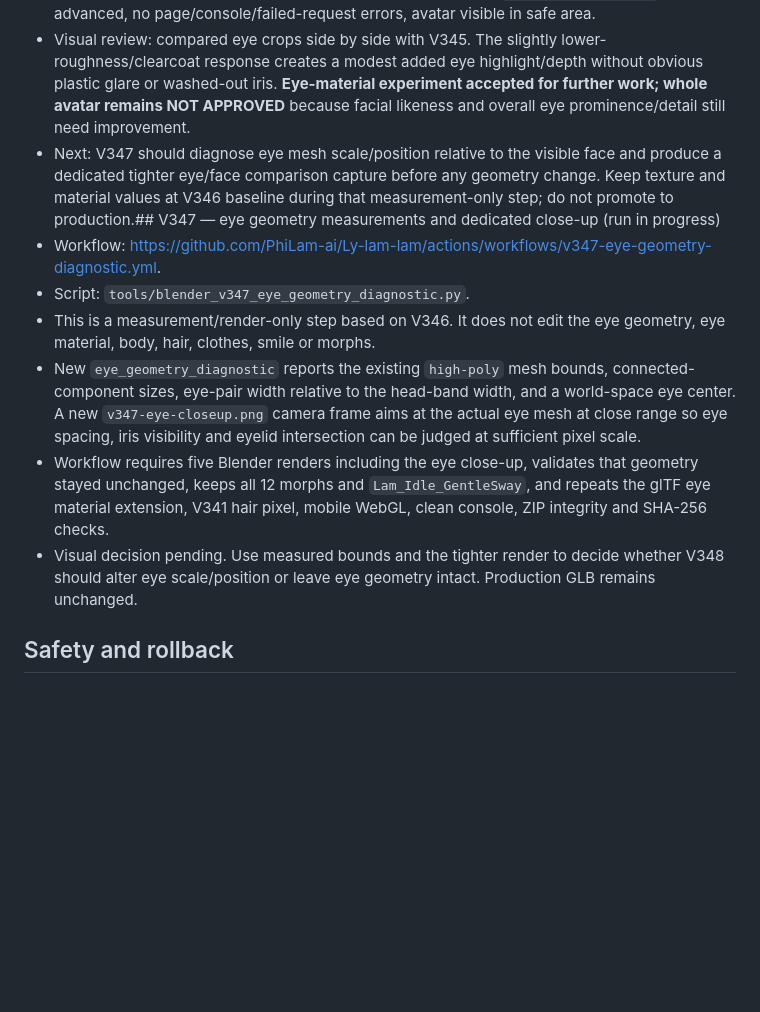
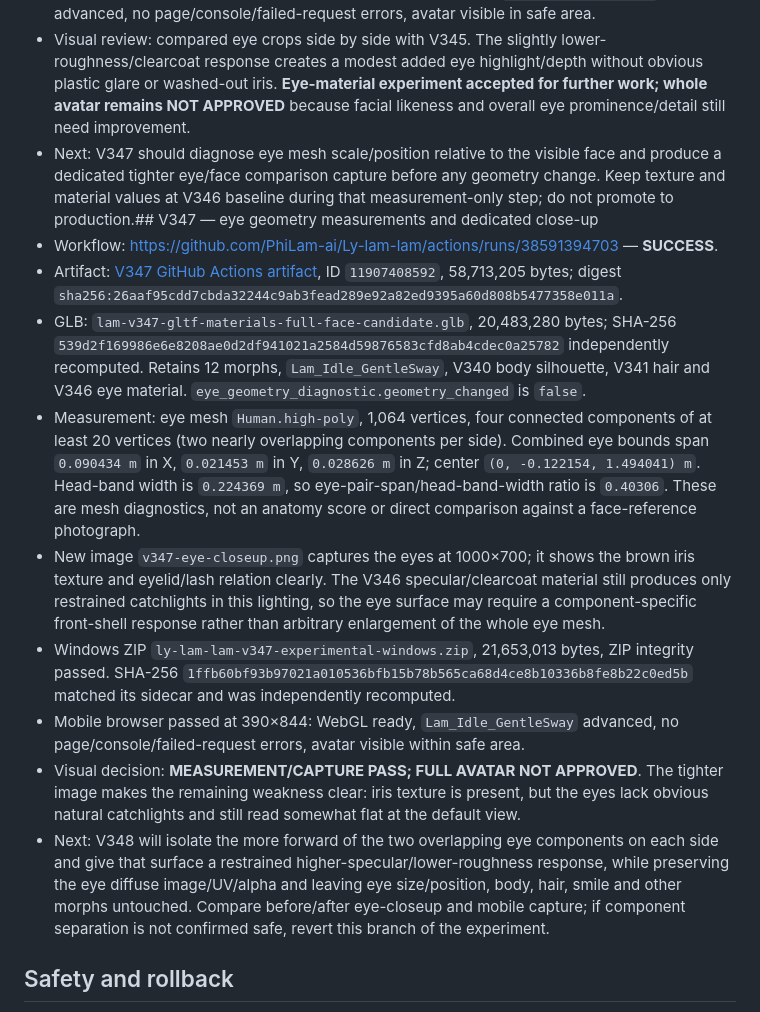
Before and after one commit to PhiLam-ai/Ly-lam-lam, a Markdown page: docs/AVATAR-CANDIDATE-CHECKPOINT-2026-10-14-V332-V347.md, the part around the change. Rendered like a GitHub page; blank space fills up the shorter version.

Commit message:
docs(avatar): record V347 eye measurements and close-up evidence

```diff
--- a/docs/AVATAR-CANDIDATE-CHECKPOINT-2026-10-14-V332-V347.md
+++ b/docs/AVATAR-CANDIDATE-CHECKPOINT-2026-10-14-V332-V347.md
@@ -130,13 +130,16 @@
 - Windows ZIP `ly-lam-lam-v346-experimental-windows.zip`, 21,653,047 bytes, 81 entries, ZIP integrity passed; SHA-256 `1792e7108c8d3b7ea2a2fedb7c5b2318008dc5d7009137c8c88a2e45f20c53d7` matched the `.sha256` sidecar and was independently recomputed.
 - Mobile browser passed at 390×844: WebGL ready, HTTP 200, `Lam_Idle_GentleSway` advanced, no page/console/failed-request errors, avatar visible in safe area.
 - Visual review: compared eye crops side by side with V345. The slightly lower-roughness/clearcoat response creates a modest added eye highlight/depth without obvious plastic glare or washed-out iris. **Eye-material experiment accepted for further work; whole avatar remains NOT APPROVED** because facial likeness and overall eye prominence/detail still need improvement.
-- Next: V347 should diagnose eye mesh scale/position relative to the visible face and produce a dedicated tighter eye/face comparison capture before any geometry change. Keep texture and material values at V346 baseline during that measurement-only step; do not promote to production.## V347 — eye geometry measurements and dedicated close-up (run in progress)
-- Workflow: https://github.com/PhiLam-ai/Ly-lam-lam/actions/workflows/v347-eye-geometry-diagnostic.yml.
-- Script: `tools/blender_v347_eye_geometry_diagnostic.py`.
-- This is a measurement/render-only step based on V346. It does not edit the eye geometry, eye material, body, hair, clothes, smile or morphs.
-- New `eye_geometry_diagnostic` reports the existing `high-poly` mesh bounds, connected-component sizes, eye-pair width relative to the head-band width, and a world-space eye center. A new `v347-eye-closeup.png` camera frame aims at the actual eye mesh at close range so eye spacing, iris visibility and eyelid intersection can be judged at sufficient pixel scale.
-- Workflow requires five Blender renders including the eye close-up, validates that geometry stayed unchanged, keeps all 12 morphs and `Lam_Idle_GentleSway`, and repeats the glTF eye material extension, V341 hair pixel, mobile WebGL, clean console, ZIP integrity and SHA-256 checks.
-- Visual decision pending. Use measured bounds and the tighter render to decide whether V348 should alter eye scale/position or leave eye geometry intact. Production GLB remains unchanged.
+- Next: V347 should diagnose eye mesh scale/position relative to the visible face and produce a dedicated tighter eye/face comparison capture before any geometry change. Keep texture and material values at V346 baseline during that measurement-only step; do not promote to production.## V347 — eye geometry measurements and dedicated close-up
+- Workflow: https://github.com/PhiLam-ai/Ly-lam-lam/actions/runs/38591394703 — **SUCCESS**.
+- Artifact: [V347 GitHub Actions artifact](https://github.com/PhiLam-ai/Ly-lam-lam/actions/runs/38591394703/artifacts/11907408592), ID `11907408592`, 58,713,205 bytes; digest `sha256:26aaf95cdd7cbda32244c9ab3fead289e92a82ed9395a60d808b5477358e011a`.
+- GLB: `lam-v347-gltf-materials-full-face-candidate.glb`, 20,483,280 bytes; SHA-256 `539d2f169986e6e8208ae0d2df941021a2584d59876583cfd8ab4cdec0a25782` independently recomputed. Retains 12 morphs, `Lam_Idle_GentleSway`, V340 body silhouette, V341 hair and V346 eye material. `eye_geometry_diagnostic.geometry_changed` is `false`.
+- Measurement: eye mesh `Human.high-poly`, 1,064 vertices, four connected components of at least 20 vertices (two nearly overlapping components per side). Combined eye bounds span `0.090434 m` in X, `0.021453 m` in Y, `0.028626 m` in Z; center `(0, -0.122154, 1.494041) m`. Head-band width is `0.224369 m`, so eye-pair-span/head-band-width ratio is `0.40306`. These are mesh diagnostics, not an anatomy score or direct comparison against a face-reference photograph.
+- New image `v347-eye-closeup.png` captures the eyes at 1000×700; it shows the brown iris texture and eyelid/lash relation clearly. The V346 specular/clearcoat material still produces only restrained catchlights in this lighting, so the eye surface may require a component-specific front-shell response rather than arbitrary enlargement of the whole eye mesh.
+- Windows ZIP `ly-lam-lam-v347-experimental-windows.zip`, 21,653,013 bytes, ZIP integrity passed. SHA-256 `1ffb60bf93b97021a010536bfb15b78b565ca68d4ce8b10336b8fe8b22c0ed5b` matched its sidecar and was independently recomputed.
+- Mobile browser passed at 390×844: WebGL ready, `Lam_Idle_GentleSway` advanced, no page/console/failed-request errors, avatar visible within safe area.
+- Visual decision: **MEASUREMENT/CAPTURE PASS; FULL AVATAR NOT APPROVED**. The tighter image makes the remaining weakness clear: iris texture is present, but the eyes lack obvious natural catchlights and still read somewhat flat at the default view.
+- Next: V348 will isolate the more forward of the two overlapping eye components on each side and give that surface a restrained higher-specular/lower-roughness response, while preserving the eye diffuse image/UV/alpha and leaving eye size/position, body, hair, smile and other morphs untouched. Compare before/after eye-closeup and mobile capture; if component separation is not confirmed safe, revert this branch of the experiment.
 ## Safety and rollback
 - Do not copy any candidate GLB into production `v312-work/lam-default.glb` or promote it through the stable registry.
 - Keep all builds, renders, reports, and ZIPs under versioned candidate artifacts. Record SHA-256 only after checking actual bytes against the sidecar.
```
